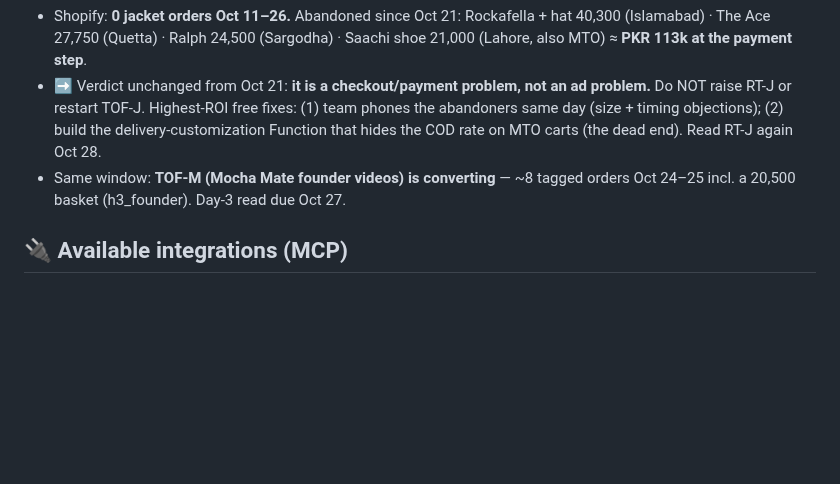
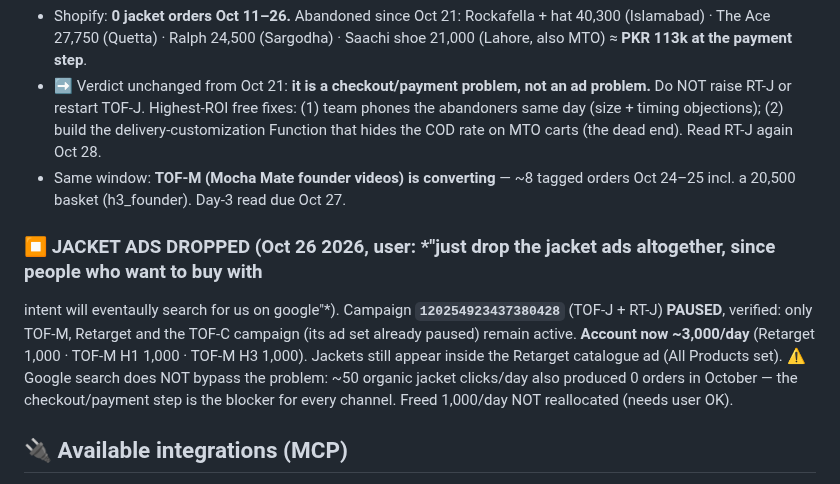
Before and after one commit to kordovanofficial-afk/KDV, a Markdown page: CLAUDE.md, the part around the change. GitHub-like rendering; blank space fills up the shorter version.

Commit message:
Record jacket ad campaign pause (user decision)
Co-Authored-By: Claude Opus 5.5 <noreply@anthropic.com>
Claude-Session: https://claude.ai/code/session_0113gRVoUz4VftuEgMt9wVK3

```diff
--- a/CLAUDE.md
+++ b/CLAUDE.md
@@ -594,6 +594,13 @@ CPM rising 350 → 570 and daily reach falling 3,026 → ~1,300 = the 30-day poo
 - Same window: **TOF-M (Mocha Mate founder videos) is converting** — ~8 tagged orders Oct 24–25 incl. a 20,500 basket
   (h3_founder). Day-3 read due Oct 27.
 
+### ⏹ JACKET ADS DROPPED (Oct 26 2026, user: *"just drop the jacket ads altogether, since people who want to buy with
+intent will eventaully search for us on google"*). Campaign **`120254923437380428`** (TOF-J + RT-J) **PAUSED**, verified:
+only TOF-M, Retarget and the TOF-C campaign (its ad set already paused) remain active. **Account now ~3,000/day**
+(Retarget 1,000 · TOF-M H1 1,000 · TOF-M H3 1,000). Jackets still appear inside the Retarget catalogue ad (All Products set).
+⚠️ Google search does NOT bypass the problem: ~50 organic jacket clicks/day also produced 0 orders in October — the
+checkout/payment step is the blocker for every channel. Freed 1,000/day NOT reallocated (needs user OK).
+
 ## 🔌 Available integrations (MCP)
 Shopify, GitHub, Canva, Figma, Facebook Ads, Higgsfield, Cloudflare.
 (Playwright is NOT available in this remote env — design is done in code, then
```
